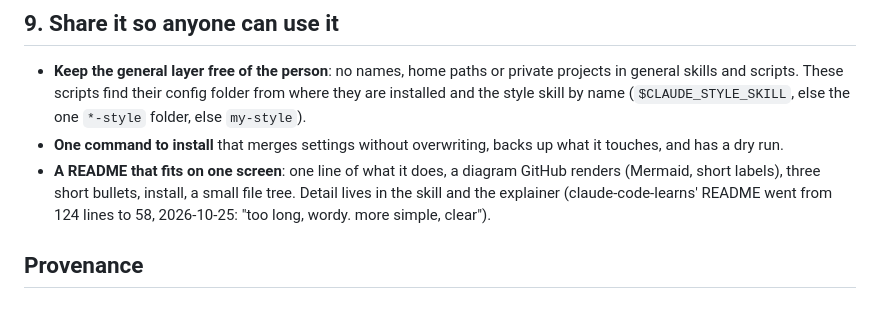
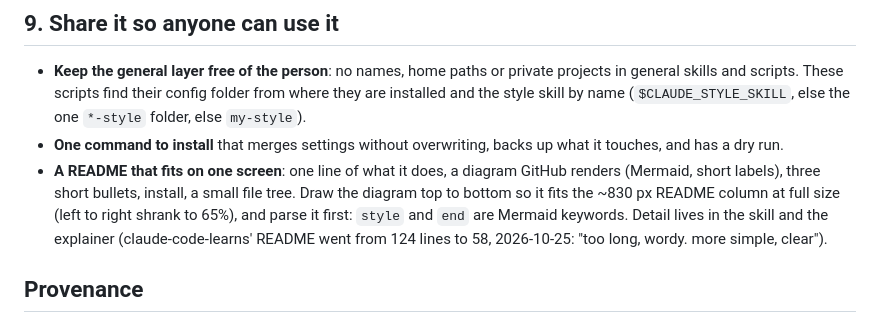
Before and after one commit to kat-titter/claude-code-learns, a Markdown page: skills/capture-lesson/SKILL.md, the part around the change. Drawn GitHub-style.

Commit message:
capture-lesson: README diagrams top to bottom; Mermaid keywords
Co-Authored-By: Claude Opus 5.5 <noreply@anthropic.com>

```diff
--- a/skills/capture-lesson/SKILL.md
+++ b/skills/capture-lesson/SKILL.md
@@ -89,7 +89,8 @@ The watch's footprint line tracks the cost (Oct 2026, one library: about 11 KB o
   (`$CLAUDE_STYLE_SKILL`, else the one `*-style` folder, else `my-style`).
 - **One command to install** that merges settings without overwriting, backs up what it touches, and has a dry run.
 - **A README that fits on one screen**: one line of what it does, a diagram GitHub renders (Mermaid, short labels),
-  three short bullets, install, a small file tree. Detail lives in the skill and the explainer (claude-code-learns'
+  three short bullets, install, a small file tree. Draw the diagram top to bottom so it fits the ~830 px README
+  column at full size (left to right shrank to 65%), and parse it first: `style` and `end` are Mermaid keywords. Detail lives in the skill and the explainer (claude-code-learns'
   README went from 124 lines to 58, 2026-10-25: "too long, wordy. more simple, clear").
 
 ## Provenance
```
